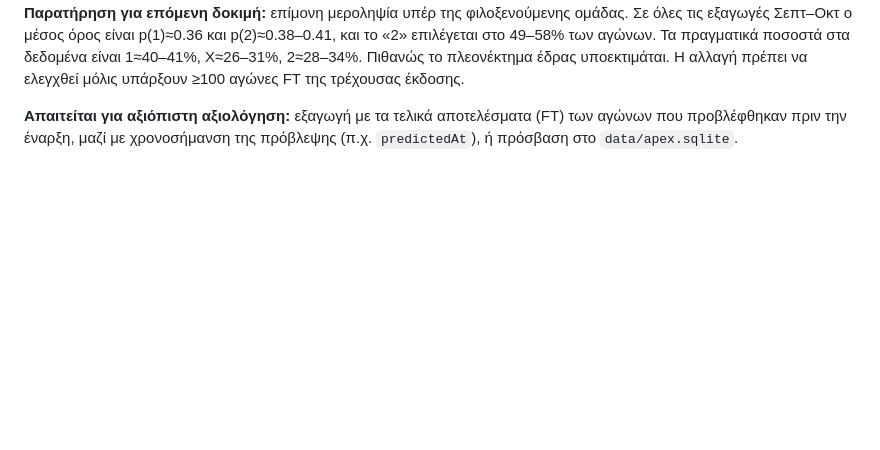
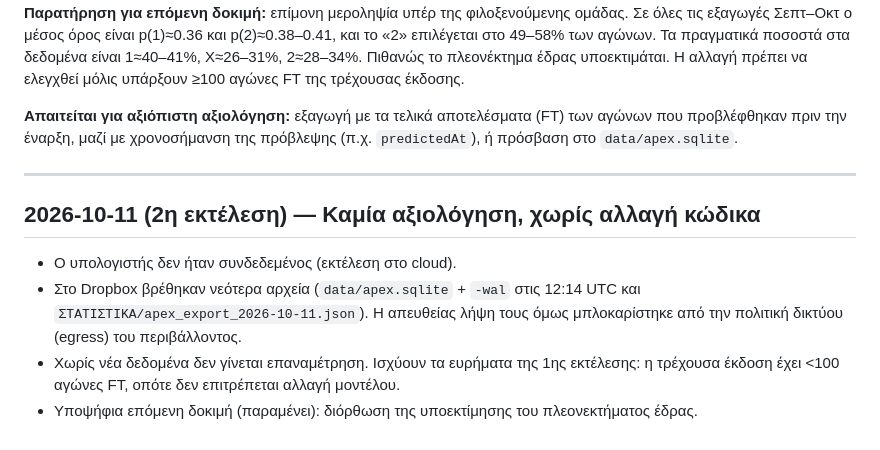
Before and after one commit to pzaro/Football-Pro-Ai, a Markdown page: IMPROVEMENT_LOG.md, the part around the change. Rendered like a GitHub page; blank space fills up the shorter version.

Commit message:
Ημερολόγιο βελτιώσεων: 2η εκτέλεση 11/10 χωρίς αξιολόγηση (μη προσβάσιμα δεδομένα)
Co-Authored-By: Claude Opus 5.5 <noreply@anthropic.com>
Claude-Session: https://claude.ai/code/session_01DUqMRgjHpNL1LiQWskFpdo

```diff
--- a/IMPROVEMENT_LOG.md
+++ b/IMPROVEMENT_LOG.md
@@ -32,3 +32,12 @@
 **Παρατήρηση για επόμενη δοκιμή:** επίμονη μεροληψία υπέρ της φιλοξενούμενης ομάδας. Σε όλες τις εξαγωγές Σεπτ–Οκτ ο μέσος όρος είναι p(1)≈0.36 και p(2)≈0.38–0.41, και το «2» επιλέγεται στο 49–58% των αγώνων. Τα πραγματικά ποσοστά στα δεδομένα είναι 1≈40–41%, Χ≈26–31%, 2≈28–34%. Πιθανώς το πλεονέκτημα έδρας υποεκτιμάται. Η αλλαγή πρέπει να ελεγχθεί μόλις υπάρξουν ≥100 αγώνες FT της τρέχουσας έκδοσης.
 
 **Απαιτείται για αξιόπιστη αξιολόγηση:** εξαγωγή με τα τελικά αποτελέσματα (FT) των αγώνων που προβλέφθηκαν πριν την έναρξη, μαζί με χρονοσήμανση της πρόβλεψης (π.χ. `predictedAt`), ή πρόσβαση στο `data/apex.sqlite`.
+
+---
+
+## 2026-10-11 (2η εκτέλεση) — Καμία αξιολόγηση, χωρίς αλλαγή κώδικα
+
+- Ο υπολογιστής δεν ήταν συνδεδεμένος (εκτέλεση στο cloud).
+- Στο Dropbox βρέθηκαν νεότερα αρχεία (`data/apex.sqlite` + `-wal` στις 12:14 UTC και `ΣΤΑΤΙΣΤΙΚΑ/apex_export_2026-10-11.json`). Η απευθείας λήψη τους όμως μπλοκαρίστηκε από την πολιτική δικτύου (egress) του περιβάλλοντος.
+- Χωρίς νέα δεδομένα δεν γίνεται επαναμέτρηση. Ισχύουν τα ευρήματα της 1ης εκτέλεσης: η τρέχουσα έκδοση έχει <100 αγώνες FT, οπότε δεν επιτρέπεται αλλαγή μοντέλου.
+- Υποψήφια επόμενη δοκιμή (παραμένει): διόρθωση της υποεκτίμησης του πλεονεκτήματος έδρας.
```
